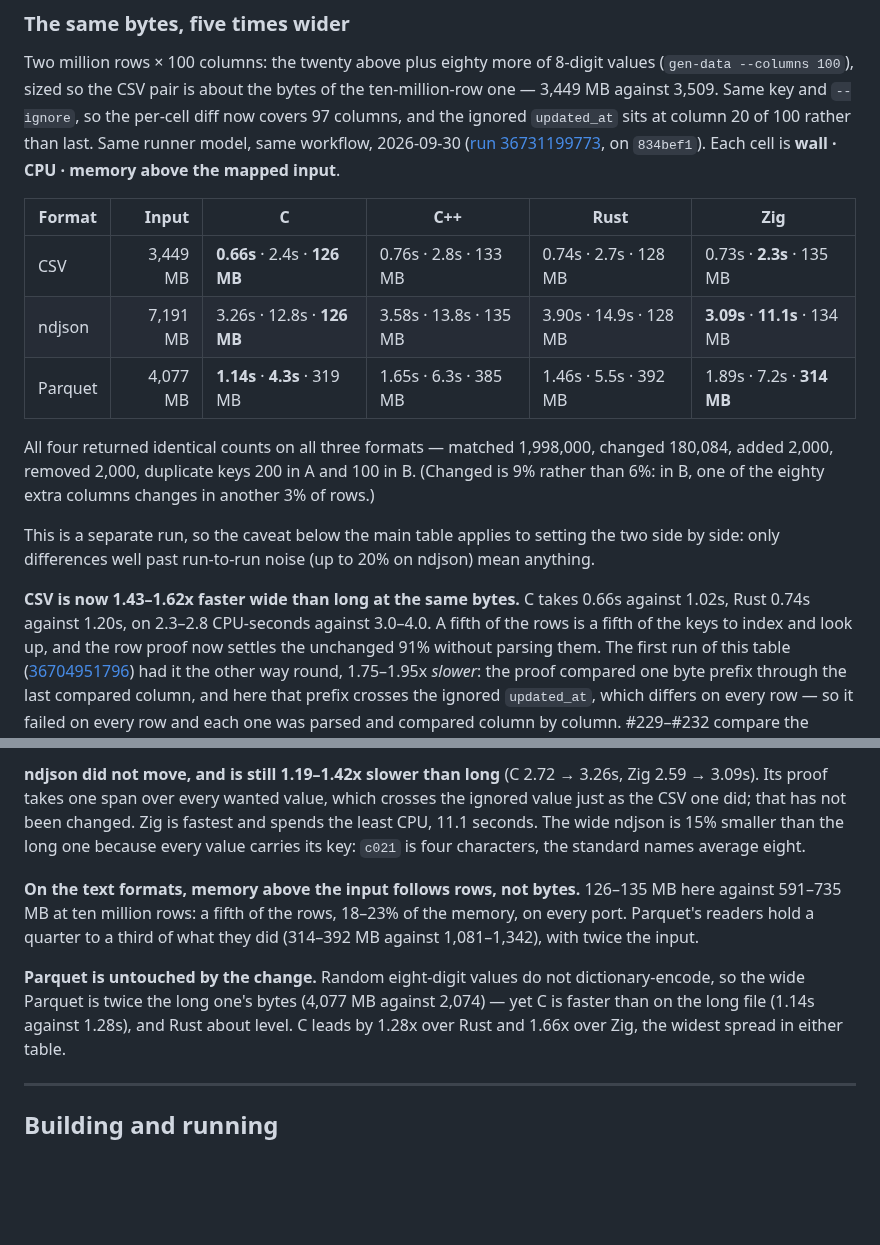
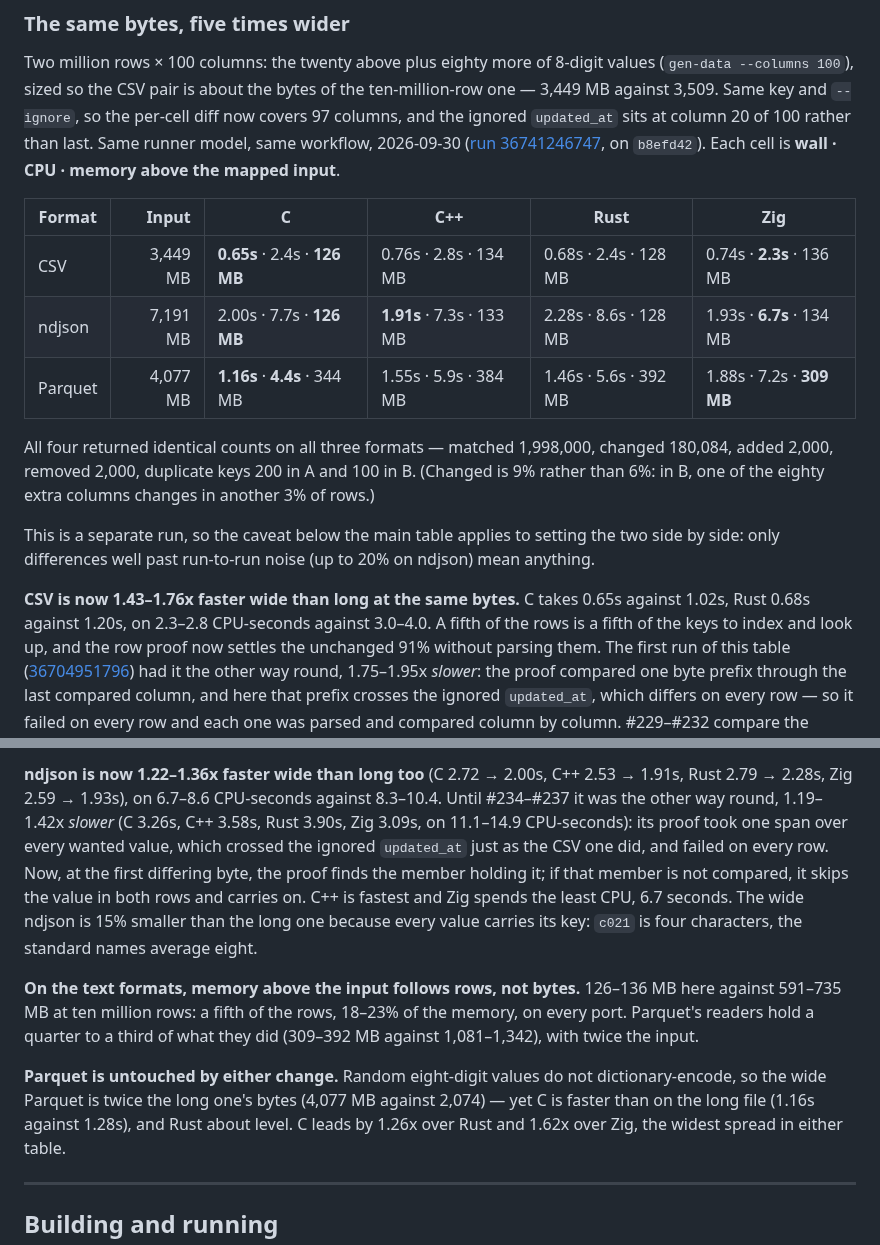
Before and after one commit to andrey-usa/csvdiff, a Markdown page: README.md, 2 parts joined by grey strips. GitHub-like rendering; blank space fills up the shorter version.

Commit message:
README: wide table from a 7763 run after the JSON gapped proof
Run 36741246747 on b8efd42 (EPYC 7763): wide ndjson went 3.09-3.90s to
1.91-2.28s and is now 1.22-1.36x faster than long at the same bytes,
where it was 1.19-1.42x slower. The ndjson paragraph said the proof
still crossed the ignored value; #234-#237 changed that.

Co-Authored-By: Claude Opus 5.5 <noreply@anthropic.com>
Claude-Session: https://claude.ai/code/session_01J3cWxU9xYCoP7xSoj9FX46

```diff
--- a/README.md
+++ b/README.md
@@ -85,14 +85,14 @@ values (`gen-data --columns 100`), sized so the CSV pair is about the bytes of
 the ten-million-row one — 3,449 MB against 3,509. Same key and `--ignore`, so
 the per-cell diff now covers 97 columns, and the ignored `updated_at` sits at
 column 20 of 100 rather than last. Same runner model, same workflow, 2026-09-30
-([run 36731199773](https://github.com/andrey-usa/csvdiff/actions/runs/36731199773),
-on `834bef1`). Each cell is **wall · CPU · memory above the mapped input**.
+([run 36741246747](https://github.com/andrey-usa/csvdiff/actions/runs/36741246747),
+on `b8efd42`). Each cell is **wall · CPU · memory above the mapped input**.
 
 | Format | Input | C | C++ | Rust | Zig |
 |---|---:|---|---|---|---|
-| CSV | 3,449 MB | **0.66s** · 2.4s · **126 MB** | 0.76s · 2.8s · 133 MB | 0.74s · 2.7s · 128 MB | 0.73s · **2.3s** · 135 MB |
-| ndjson | 7,191 MB | 3.26s · 12.8s · **126 MB** | 3.58s · 13.8s · 135 MB | 3.90s · 14.9s · 128 MB | **3.09s** · **11.1s** · 134 MB |
-| Parquet | 4,077 MB | **1.14s** · **4.3s** · 319 MB | 1.65s · 6.3s · 385 MB | 1.46s · 5.5s · 392 MB | 1.89s · 7.2s · **314 MB** |
+| CSV | 3,449 MB | **0.65s** · 2.4s · **126 MB** | 0.76s · 2.8s · 134 MB | 0.68s · 2.4s · 128 MB | 0.74s · **2.3s** · 136 MB |
+| ndjson | 7,191 MB | 2.00s · 7.7s · **126 MB** | **1.91s** · 7.3s · 133 MB | 2.28s · 8.6s · 128 MB | 1.93s · **6.7s** · 134 MB |
+| Parquet | 4,077 MB | **1.16s** · **4.4s** · 344 MB | 1.55s · 5.9s · 384 MB | 1.46s · 5.6s · 392 MB | 1.88s · 7.2s · **309 MB** |
 
 All four returned identical counts on all three formats — matched 1,998,000,
 changed 180,084, added 2,000, removed 2,000, duplicate keys 200 in A and 100 in
@@ -103,8 +103,8 @@ This is a separate run, so the caveat below the main table applies to setting
 the two side by side: only differences well past run-to-run noise (up to 20% on
 ndjson) mean anything.
 
-**CSV is now 1.43–1.62x faster wide than long at the same bytes.** C takes
-0.66s against 1.02s, Rust 0.74s against 1.20s, on 2.3–2.8 CPU-seconds against
+**CSV is now 1.43–1.76x faster wide than long at the same bytes.** C takes
+0.65s against 1.02s, Rust 0.68s against 1.20s, on 2.3–2.8 CPU-seconds against
 3.0–4.0. A fifth of the rows is a fifth of the keys to index and look up, and
 the row proof now settles the unchanged 91% without parsing them. The first run
 of this table
@@ -119,20 +120,25 @@ went 1.81s → 0.66s on C, 2.12s → 0.76s on C++, 2.10s → 0.74s on Rust and
 
-**ndjson did not move, and is still 1.19–1.42x slower than long** (C 2.72 →
-3.26s, Zig 2.59 → 3.09s). Its proof takes one span over every wanted value,
-which crosses the ignored value just as the CSV one did; that has not been
-changed. Zig is fastest and spends the least CPU, 11.1 seconds. The wide ndjson
-is 15% smaller than the long one because every value carries its key: `c021` is
-four characters, the standard names average eight.
+**ndjson is now 1.22–1.36x faster wide than long too** (C 2.72 → 2.00s, C++
+2.53 → 1.91s, Rust 2.79 → 2.28s, Zig 2.59 → 1.93s), on 6.7–8.6 CPU-seconds
+against 8.3–10.4. Until #234–#237 it was the other way round, 1.19–1.42x
+*slower* (C 3.26s, C++ 3.58s, Rust 3.90s, Zig 3.09s, on 11.1–14.9 CPU-seconds):
+its proof took one span over every wanted value, which crossed the ignored
+`updated_at` just as the CSV one did, and failed on every row. Now, at the first
+differing byte, the proof finds the member holding it; if that member is not
+compared, it skips the value in both rows and carries on. C++ is fastest and Zig
+spends the least CPU, 6.7 seconds. The wide ndjson is 15% smaller than the long
+one because every value carries its key: `c021` is four characters, the
+standard names average eight.
 
 **On the text formats, memory above the input follows rows, not bytes.**
-126–135 MB here against 591–735 MB at ten million rows: a fifth of the rows,
+126–136 MB here against 591–735 MB at ten million rows: a fifth of the rows,
 18–23% of the memory, on every port. Parquet's readers hold a quarter to a
-third of what they did (314–392 MB against 1,081–1,342), with twice the input.
+third of what they did (309–392 MB against 1,081–1,342), with twice the input.
 
-**Parquet is untouched by the change.** Random eight-digit values do not
+**Parquet is untouched by either change.** Random eight-digit values do not
 dictionary-encode, so the wide Parquet is twice the long one's bytes (4,077 MB
-against 2,074) — yet C is faster than on the long file (1.14s against 1.28s),
-and Rust about level. C leads by 1.28x over Rust and 1.66x over Zig, the widest
+against 2,074) — yet C is faster than on the long file (1.16s against 1.28s),
+and Rust about level. C leads by 1.26x over Rust and 1.62x over Zig, the widest
 spread in either table.
 
 ---
```
Also changed, not shown: other parts of README.md (+2 -1 lines).
